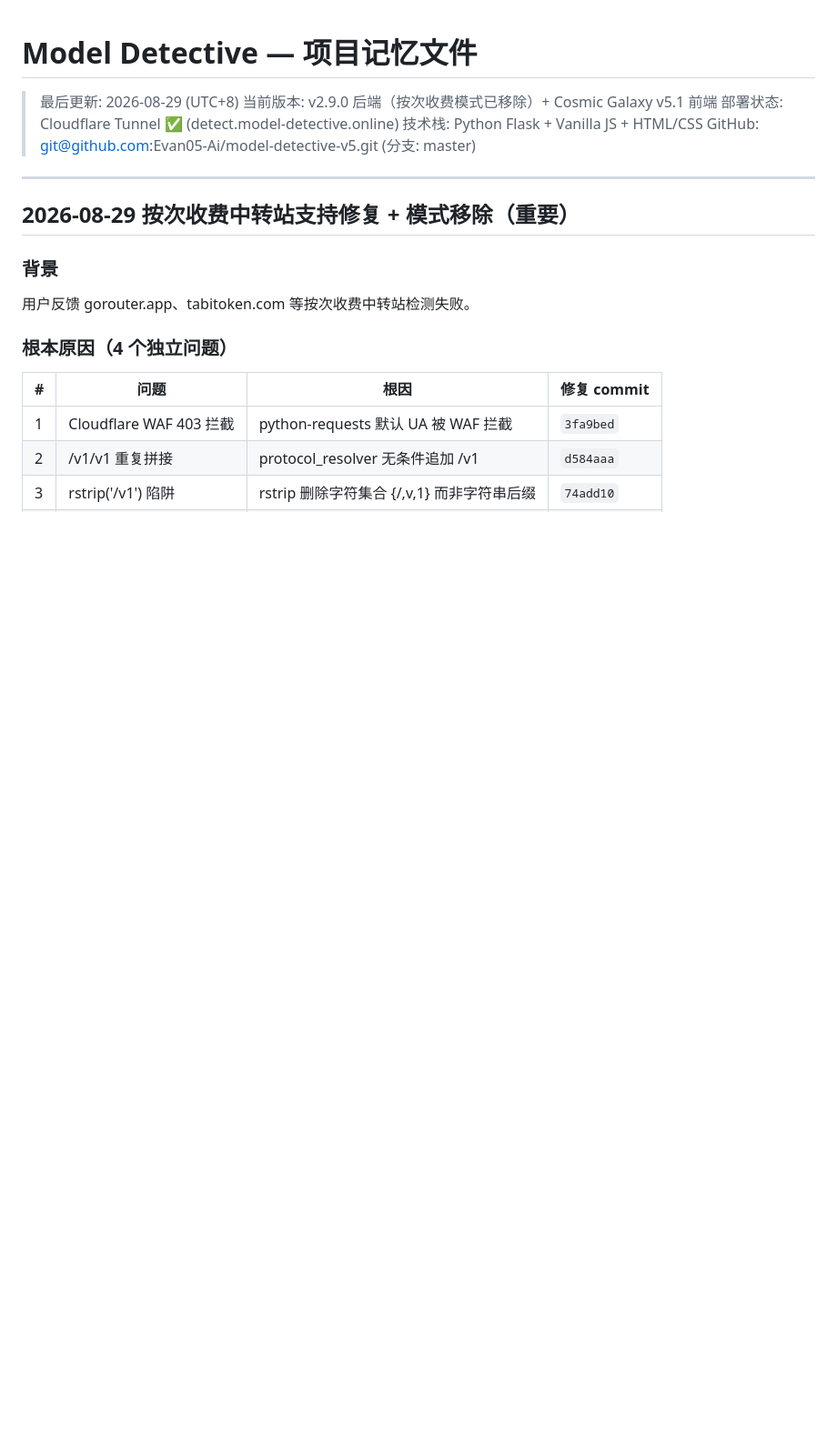
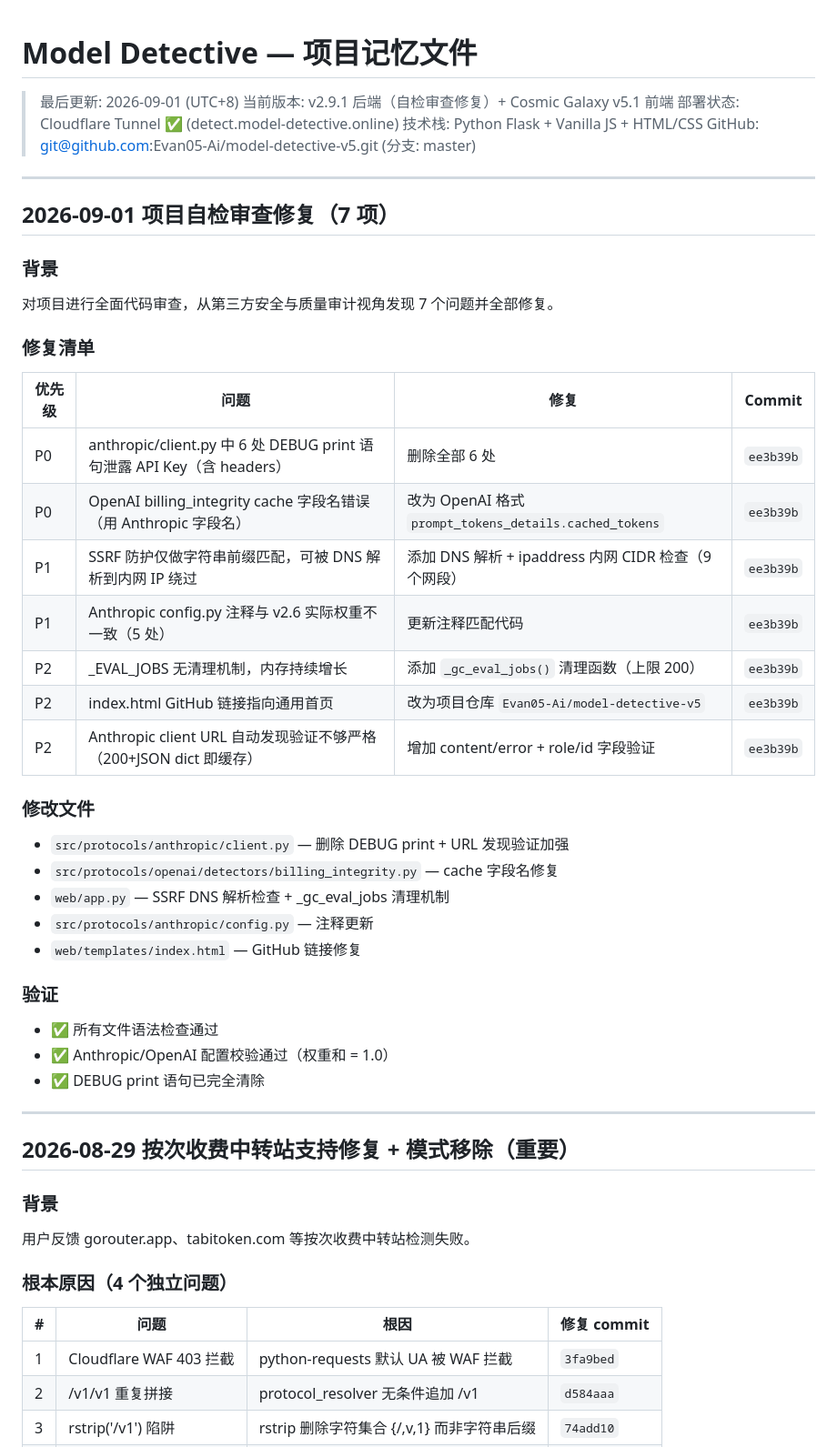
Before and after one commit to Evan05-Ai/model-detective-v5, a Markdown page: MEMORY.md, the part around the change. Shown at 91% size. Drawn GitHub-style; blank space fills up the shorter version.

Commit message:
docs: 提交上次会话遗留的 HANDOVER/MEMORY 更新（2026-09-01 自检审查记录）

```diff
--- a/MEMORY.md
+++ b/MEMORY.md
@@ -1,10 +1,41 @@
 # Model Detective — 项目记忆文件
 
-> 最后更新: 2026-08-29 (UTC+8)
-> 当前版本: v2.9.0 后端（按次收费模式已移除）+ Cosmic Galaxy v5.1 前端
+> 最后更新: 2026-09-01 (UTC+8)
+> 当前版本: v2.9.1 后端（自检审查修复）+ Cosmic Galaxy v5.1 前端
 > 部署状态: Cloudflare Tunnel ✅ (detect.model-detective.online)
 > 技术栈: Python Flask + Vanilla JS + HTML/CSS
 > GitHub: git@github.com:Evan05-Ai/model-detective-v5.git (分支: master)
+
+---
+
+## 2026-09-01 项目自检审查修复（7 项）
+
+### 背景
+对项目进行全面代码审查，从第三方安全与质量审计视角发现 7 个问题并全部修复。
+
+### 修复清单
+
+| 优先级 | 问题 | 修复 | Commit |
+|--------|------|------|--------|
+| P0 | anthropic/client.py 中 6 处 DEBUG print 语句泄露 API Key（含 headers） | 删除全部 6 处 | `ee3b39b` |
+| P0 | OpenAI billing_integrity cache 字段名错误（用 Anthropic 字段名） | 改为 OpenAI 格式 `prompt_tokens_details.cached_tokens` | `ee3b39b` |
+| P1 | SSRF 防护仅做字符串前缀匹配，可被 DNS 解析到内网 IP 绕过 | 添加 DNS 解析 + ipaddress 内网 CIDR 检查（9 个网段） | `ee3b39b` |
+| P1 | Anthropic config.py 注释与 v2.6 实际权重不一致（5 处） | 更新注释匹配代码 | `ee3b39b` |
+| P2 | _EVAL_JOBS 无清理机制，内存持续增长 | 添加 `_gc_eval_jobs()` 清理函数（上限 200） | `ee3b39b` |
+| P2 | index.html GitHub 链接指向通用首页 | 改为项目仓库 `Evan05-Ai/model-detective-v5` | `ee3b39b` |
+| P2 | Anthropic client URL 自动发现验证不够严格（200+JSON dict 即缓存） | 增加 content/error + role/id 字段验证 | `ee3b39b` |
+
+### 修改文件
+- `src/protocols/anthropic/client.py` — 删除 DEBUG print + URL 发现验证加强
+- `src/protocols/openai/detectors/billing_integrity.py` — cache 字段名修复
+- `web/app.py` — SSRF DNS 解析检查 + _gc_eval_jobs 清理机制
+- `src/protocols/anthropic/config.py` — 注释更新
+- `web/templates/index.html` — GitHub 链接修复
+
+### 验证
+- ✅ 所有文件语法检查通过
+- ✅ Anthropic/OpenAI 配置校验通过（权重和 = 1.0）
+- ✅ DEBUG print 语句已完全清除
 
 ---
 
```
Also changed, not shown: HANDOVER.md (+58 -48 lines).
